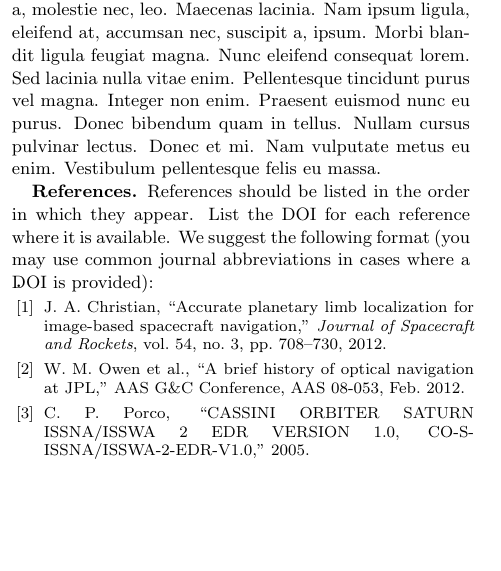
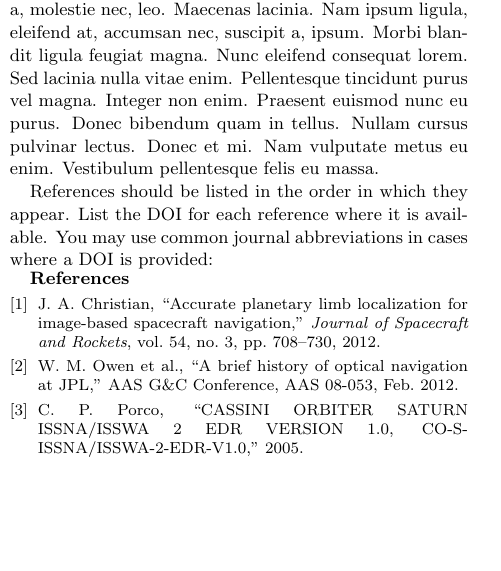
Before and after one commit to jsmccabe/SIW_Template, a LaTeX document (src/RPI_SIW_Template.tex): part of one column of the page, cut so that both start at the same text. Compiled offline with pdfLaTeX.

Commit message:
Fixed the references problem.

```diff
--- a/src/RPI_SIW_Template.tex
+++ b/src/RPI_SIW_Template.tex
@@ -72,12 +72,10 @@ All extended abstracts should be submitted online through the webform on the wor
 
 \lipsum[3-3]
 
-\section*{References}
-References should be listed in the order in which they appear. List the DOI for each reference where it is available. We suggest the following format (you may use common journal abbreviations in cases where a DOI is provided):
+References should be listed in the order in which they appear. List the DOI for each reference where it is available. You may use common journal abbreviations in cases where a DOI is provided:
 
 \bibliographystyle{ieeetr}
-\renewcommand{\refname}{}
-\vspace*{-5pt}\hspace*{-10pt}
-\parbox{\linewidth}{\footnotesize \bibliography{bib}}
+\titleformat{\section}[runin]{\normalsize\bfseries}{\thesection}{0em}{} % UNCOMMENT THIS LINE
+{\footnotesize \bibliography{bib}}
 
 \end{document}
```
Also changed, not shown: src/RPI_SIW_Template.pdf.
